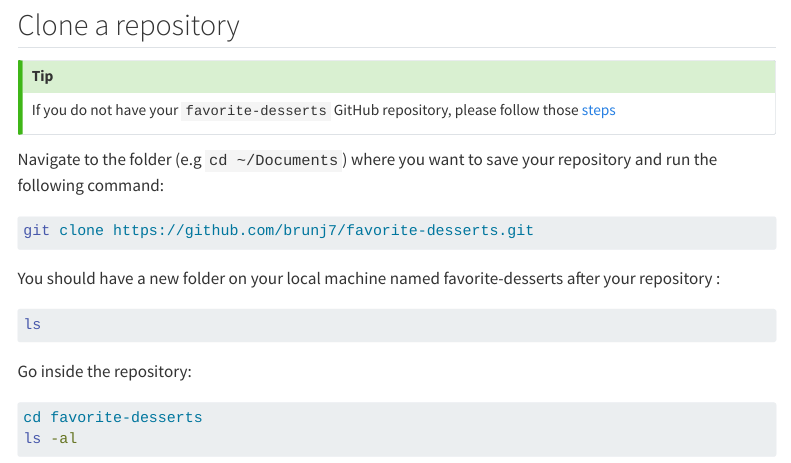
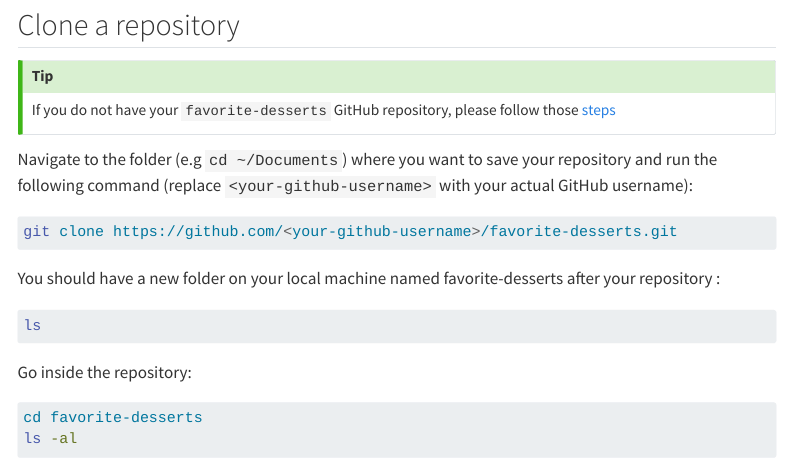
Before and after one commit to UCSB-Library-Research-Data-Services/git-github-ws, a Quarto document (git_basics.qmd): the page in a window 1100 px wide, from 1890 px down. Rendered offline with R 4.5, knitr and Pandoc in place of Quarto, with nearby package versions; menus at the side of the page are left out.

Commit message:
update git_basics.qmd to specify replacing placeholder with actual GitHub username in clone command

````diff
--- a/git_basics.qmd
+++ b/git_basics.qmd
@@ -109,10 +109,10 @@ If you do not have your `favorite-desserts` GitHub repository, please follow tho
 :::
 
 
-Navigate to the folder (e.g `cd ~/Documents`) where you want to save your repository and run the following command:
+Navigate to the folder (e.g `cd ~/Documents`) where you want to save your repository and run the following command (replace `<your-github-username>` with your actual GitHub username):
 
 ```bash
-git clone https://github.com/brunj7/favorite-desserts.git
+git clone https://github.com/<your-github-username>/favorite-desserts.git
 ```
 
 You should have a new folder on your local machine named favorite-desserts after your repository :
````
